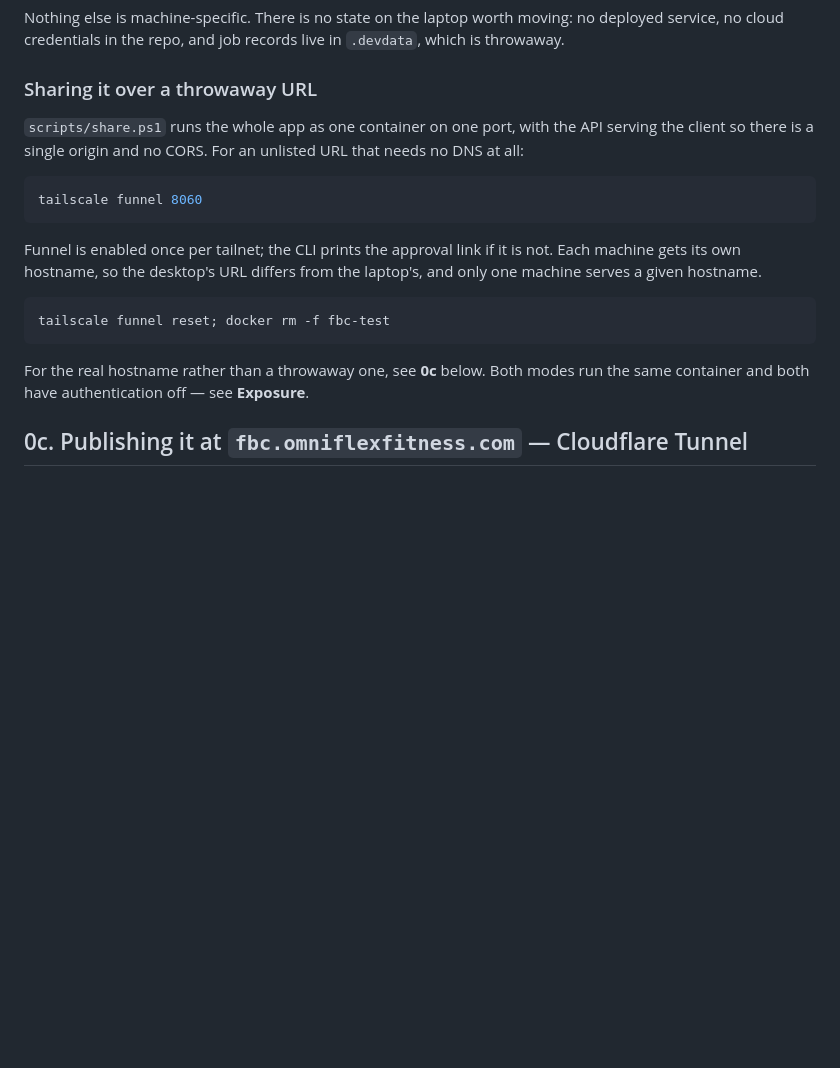
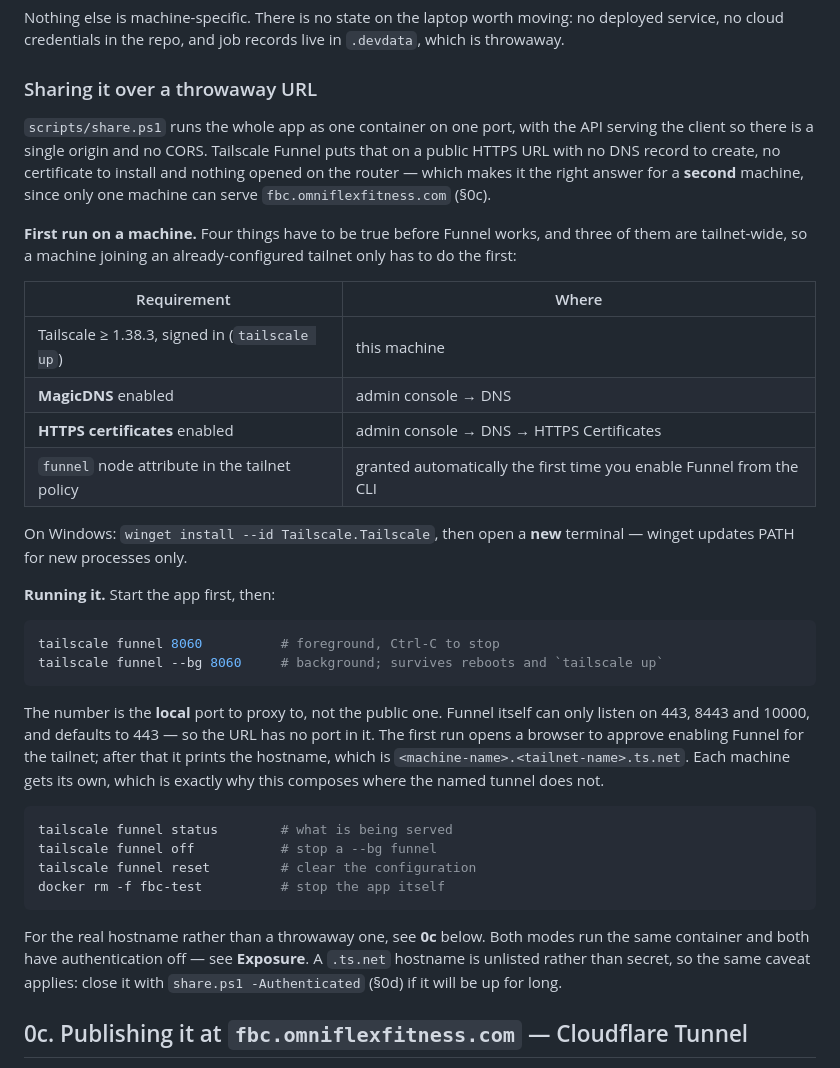
Before and after one commit to bkenol/fbc-review, a Markdown page: docs/DEPLOYMENT.md, the part around the change. Drawn GitHub-style; blank space fills up the shorter version.

Commit message:
Document Tailscale Funnel setup, not just the one-liner
docs/DEPLOYMENT.md named `tailscale funnel 8060` in three places and said
Funnel is "enabled once per tailnet", but never said what enabling
involves. A second machine following §0b hits three tailnet-wide
prerequisites — MagicDNS, HTTPS certificates, and the funnel node
attribute — with nothing in the runbook naming them.

§0b now carries the first-run requirements, the Windows install, the
foreground and --bg forms, and the status/off/reset commands, and states
the thing the one-liner hides: the number is the local port to proxy to,
not the public one. Funnel listens only on 443, 8443 and 10000 and
defaults to 443, so the URL carries no port — a reader who assumes
otherwise goes looking for `...ts.net:8060`.

Checked against Tailscale's current documentation rather than written
from memory; the CLI's shape here has changed more than once.

Docs only. pytest 378 passed, 5 skipped.

Co-Authored-By: Claude Opus 5 <noreply@anthropic.com>
Claude-Session: https://claude.ai/code/session_019XXJR7wPgpybP77SbTnSPz

````diff
--- a/docs/DEPLOYMENT.md
+++ b/docs/DEPLOYMENT.md
@@ -155,23 +155,51 @@ no deployed service, no cloud credentials in the repo, and job records live in
 ### Sharing it over a throwaway URL
 
 `scripts/share.ps1` runs the whole app as one container on one port, with the
-API serving the client so there is a single origin and no CORS. For an unlisted
-URL that needs no DNS at all:
-
-```bash
-tailscale funnel 8060
-```
-
-Funnel is enabled once per tailnet; the CLI prints the approval link if it is
-not. Each machine gets its own hostname, so the desktop's URL differs from the
-laptop's, and only one machine serves a given hostname.
-
-```bash
-tailscale funnel reset; docker rm -f fbc-test
+API serving the client so there is a single origin and no CORS. Tailscale Funnel
+puts that on a public HTTPS URL with no DNS record to create, no certificate to
+install and nothing opened on the router — which makes it the right answer for a
+**second** machine, since only one machine can serve `fbc.omniflexfitness.com`
+(§0c).
+
+**First run on a machine.** Four things have to be true before Funnel works, and
+three of them are tailnet-wide, so a machine joining an already-configured
+tailnet only has to do the first:
+
+| Requirement | Where |
+| --- | --- |
+| Tailscale ≥ 1.38.3, signed in (`tailscale up`) | this machine |
+| **MagicDNS** enabled | admin console → DNS |
+| **HTTPS certificates** enabled | admin console → DNS → HTTPS Certificates |
+| `funnel` node attribute in the tailnet policy | granted automatically the first time you enable Funnel from the CLI |
+
+On Windows: `winget install --id Tailscale.Tailscale`, then open a **new**
+terminal — winget updates PATH for new processes only.
+
+**Running it.** Start the app first, then:
+
+```bash
+tailscale funnel 8060          # foreground, Ctrl-C to stop
+tailscale funnel --bg 8060     # background; survives reboots and `tailscale up`
+```
+
+The number is the **local** port to proxy to, not the public one. Funnel itself
+can only listen on 443, 8443 and 10000, and defaults to 443 — so the URL has no
+port in it. The first run opens a browser to approve enabling Funnel for the
+tailnet; after that it prints the hostname, which is
+`<machine-name>.<tailnet-name>.ts.net`. Each machine gets its own, which is
+exactly why this composes where the named tunnel does not.
+
+```bash
+tailscale funnel status        # what is being served
+tailscale funnel off           # stop a --bg funnel
+tailscale funnel reset         # clear the configuration
+docker rm -f fbc-test          # stop the app itself
 ```
 
 For the real hostname rather than a throwaway one, see **0c** below. Both modes
-run the same container and both have authentication off — see **Exposure**.
+run the same container and both have authentication off — see **Exposure**. A
+`.ts.net` hostname is unlisted rather than secret, so the same caveat applies:
+close it with `share.ps1 -Authenticated` (§0d) if it will be up for long.
 
 ## 0c. Publishing it at `fbc.omniflexfitness.com` — Cloudflare Tunnel
 
````
